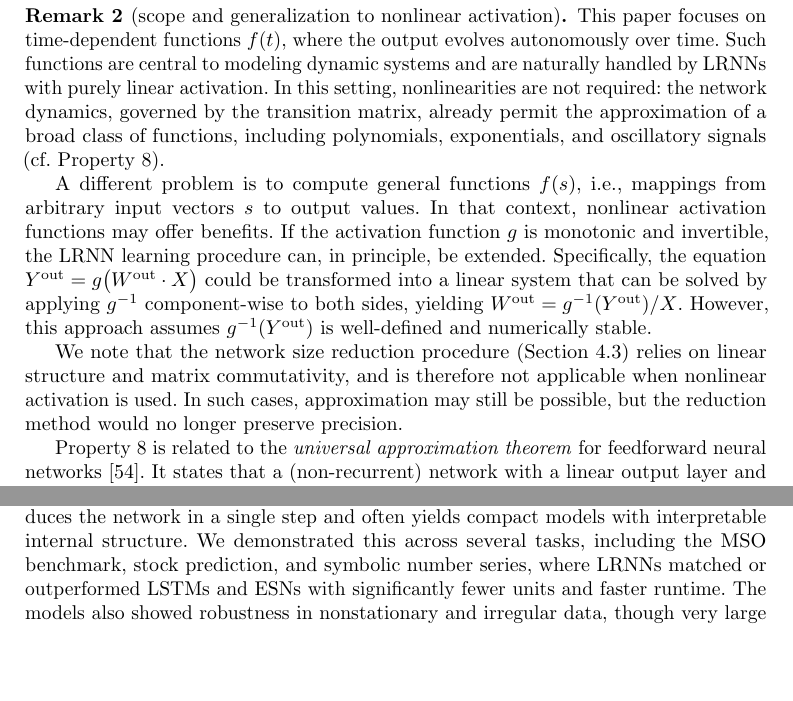
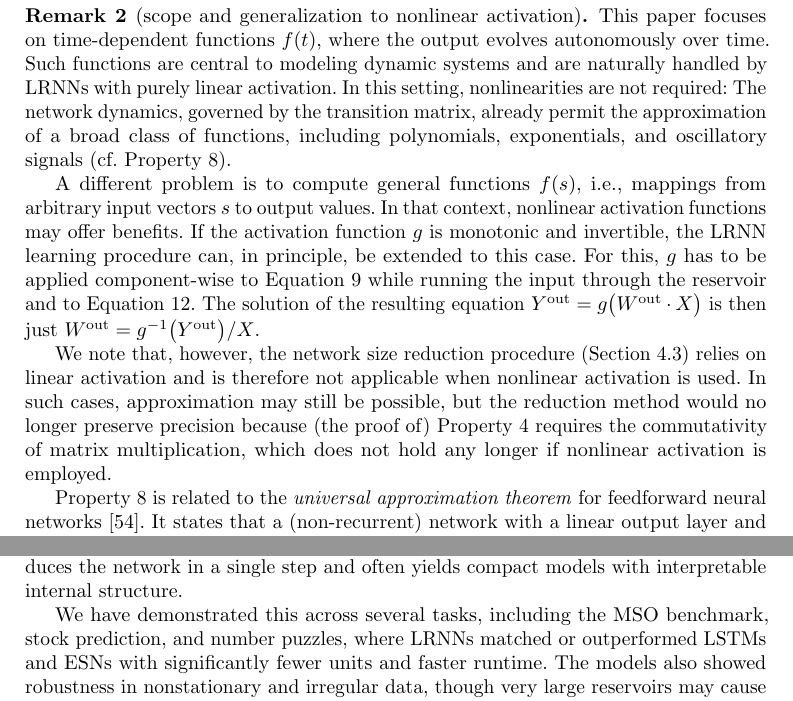
Before and after one commit to OliverObst/decorating, a LaTeX paper (paper/recupred.tex): two parts of pages 16 and 28 of 36, joined at a grey line, cut so that both start at the same text, the shorter picture padded with empty space. Compiled offline with pdfLaTeX.

Commit message:
nonlinear activity

```diff
--- a/paper/recupred.tex
+++ b/paper/recupred.tex
@@ -3,8 +3,6 @@
 
 % versioning: blind,long,proof,unblind
 \usepackage[blind]{optional}
-\usepackage{todonotes}
-  \setuptodonotes{inline}
 
 \usepackage{amsmath,amssymb,amsthm}
 \usepackage[american]{babel} % American English
@@ -1037,33 +1035,31 @@ chaotic functions such as random number series or the Mackey-Glass time series
 types of time series.
 
 \begin{remk}[scope and generalization to nonlinear activation]
-This paper focuses on time-dependent functions $f(t)$, where the output evolves autonomously over time. Such functions are central to modeling dynamic systems and are naturally handled by LRNNs with purely linear activation. In this setting, nonlinearities are not required: the network dynamics, governed by the transition matrix, already permit the approximation of a broad class of functions, including polynomials, exponentials, and oscillatory signals (cf. \cref{approx}).
-
-A different problem is to compute general functions $f(s)$, i.e., mappings from arbitrary input vectors $s$ to output values. In that context, nonlinear activation functions may offer benefits. If the activation function $g$ is monotonic and invertible, the LRNN learning procedure can, in principle, be extended. Specifically, the equation $Y^\mathrm{out} = g\big(W^\mathrm{out} \cdot X\big)$ could be transformed into a linear system that can be solved by applying $g^{-1}$ component-wise to both sides, yielding $W^\mathrm{out} = g^{-1}(Y^\mathrm{out}) / X$. However, this approach assumes $g^{-1}(Y^\mathrm{out})$ is well-defined and numerically stable.
-
-We note that the network size reduction procedure (\cref{reduce}) relies on linear structure and matrix commutativity, and is therefore not applicable when nonlinear activation is used. In such cases, approximation may still be possible, but the reduction method would no longer preserve precision.
+This paper focuses on time-dependent functions $f(t)$, where the output evolves
+autonomously over time. Such functions are central to modeling dynamic systems
+and are naturally handled by LRNNs with purely linear activation. In this
+setting, nonlinearities are not required: The network dynamics, governed by the
+transition matrix, already permit the approximation of a broad class of
+functions, including polynomials, exponentials, and oscillatory signals (cf.
+\cref{approx}).
+
+A different problem is to compute general functions $f(s)$, i.e., mappings from
+arbitrary input vectors $s$ to output values. In that context, nonlinear
+activation functions may offer benefits. If the activation function $g$ is
+monotonic and invertible, the LRNN learning procedure can, in principle, be
+extended to this case. For this, $g$ has to be applied component-wise to
+\cref{reserv} while running the input through the reservoir and to
+\cref{linear}. The solution of the resulting equation $Y^\mathrm{out} =
+g\big(W^\mathrm{out} \cdot X\big)$ is then just $W^\mathrm{out} =
+g^{-1}\big(Y^\mathrm{out}\big)/X$.
+
+We note that, however, the network size reduction procedure (\cref{reduce})
+relies on linear activation and is therefore not applicable when nonlinear
+activation is used. In such cases, approximation may still be possible, but the
+reduction method would no longer preserve precision because (the proof of)
+\cref{chad} requires the commutativity of matrix multiplication, which does not
+hold any longer if nonlinear activation is employed.
 \end{remk}
-
-\if 0
-\begin{remk}[generalization to nonlinear activation]
-Because of the completely linear activation, LRNNs cannot compute a nonlinear
-function $f(s)$, i.e., depending on the possibly multi-dimensional (start) input
-$s$. Only linearly separable functions can be represented. Nonetheless, though
-not in the focus of this paper, the LRNN learning procedure (cf. \cref{output})
-and \cref{approx} can be generalized in a straightforward manner to nonlinear,
-invertible activation functions $g$. For this, $g$ has to be applied
-component-wise to \cref{reserv} while running the input through the reservoir
-and to \cref{linear}. The solution of the resulting equation $Y^\mathrm{out} =
-g\big(W^\mathrm{out} \cdot X\big)$ is then just $W^\mathrm{out} =
-g^{-1}\big(Y^\mathrm{out}\big)/X$. Hence, LRNN learning is as easy as learning a
-single-layer perceptron and allows us to approximate any (possibly nonlinear)
-function over time $f(t)$ efficiently. But: The procedure for network size
-reduction (cf. \cref{reduce}) does not work with nonlinear activation. At least,
-the precision would be lost because (the proof of) \cref{chad} requires the
-commutativity of matrix multiplication with $J$, which does not hold any
-longer if a nonlinear activation function is employed.
-\end{remk}
-\fi
 
 \cref{approx} is related to the \emph{universal approximation theorem} for
 feedforward neural networks \citep{Hor91}. It states that a (non-recurrent)
@@ -1808,10 +1805,3 @@ reduction is shown.}
 
 \section{Conclusions}\label{conclude}
 
-This paper presented LRNNs as an efficient and mathematically grounded approach to time series modeling. The main contribution is a closed-form learning procedure that requires solving only a linear equation system and eliminates the need for backpropagation or gradient descent. This enables fast and stable training while retaining strong approximation capabilities. LRNNs, despite using purely linear activation functions, can represent a wide class of functions, including exponential, polynomial, and trigonometric signals. A second key contribution is the method for learning network architecture through spectral analysis of the transition matrix. This enables substantial and principled reduction in network size by identifying the most relevant dynamical modes based on eigenvalue contributions. Unlike iterative pruning, our approach reduces the network in a single step and often yields compact models with interpretable internal structure. We demonstrated this across several tasks, including the MSO benchmark, stock prediction, and symbolic number series, where LRNNs matched or outperformed LSTMs and ESNs with significantly fewer units and faster runtime. The models also showed robustness in nonstationary and irregular data, though very large reservoirs may cause numerical issues, especially in long-term prediction. Nonetheless, the reduced models typically generalize well and support compact formula extraction for interpretable applications. These properties make LRNNs particularly suitable for domains requiring fast training, compact models, and insights into learned structure, for example, finance, embedded systems, and symbolic reasoning. Future work may explore hybrid extensions that incorporate nonlinearity or adaptive updates, while preserving the architectural simplicity and closed-form solvability of the LRNN framework.
-
-\if 0
-In this paper, we have introduced LRNNs. The major innovation in this work is a
-closed-form approach to network size reduction (cf.
-\cref{reduce}) that learns both architecture and parameters of linearly activated RNNs.
-No backpropagation, gradient-descent, or other iterative procedure with several
@@ -1849,0 +1817,10 @@ classification and reinforcement learning~\citep{SB18,PGL17}.
+reduction in network size by identifying the most relevant dynamical modes based
+on eigenvalue contributions. Unlike iterative pruning, our approach reduces the
+network in a single step and often yields compact models with interpretable
+internal structure.
+
+We have demonstrated this across several tasks, including the MSO benchmark,
+stock prediction, and number puzzles, where LRNNs matched or outperformed LSTMs
+and ESNs with significantly fewer units and faster runtime. The models also
+showed robustness in nonstationary and irregular data, though very large
+reservoirs may cause numerical issues, especially in long-term prediction.
```
Also changed, not shown: paper/recupred.tex (82 more changed lines).
